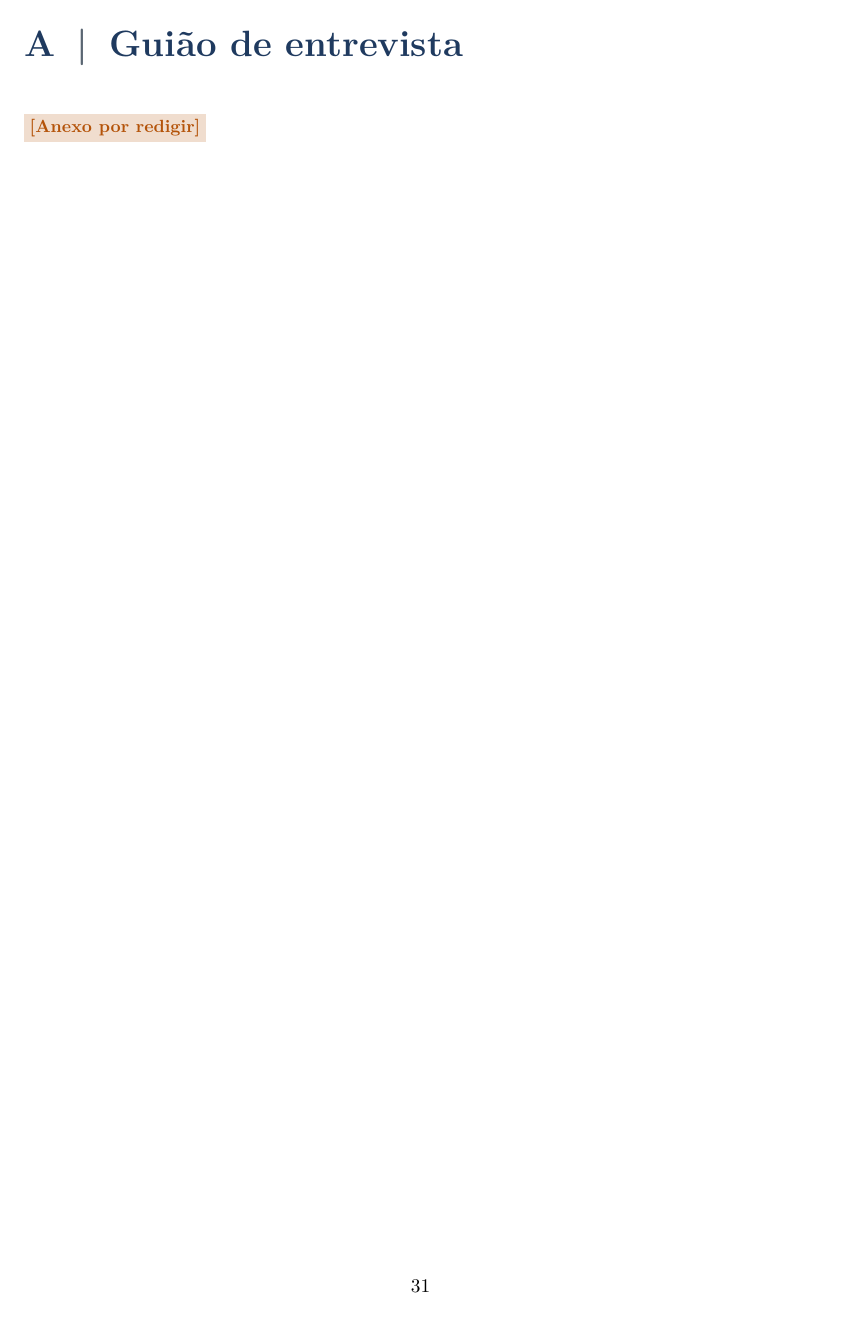
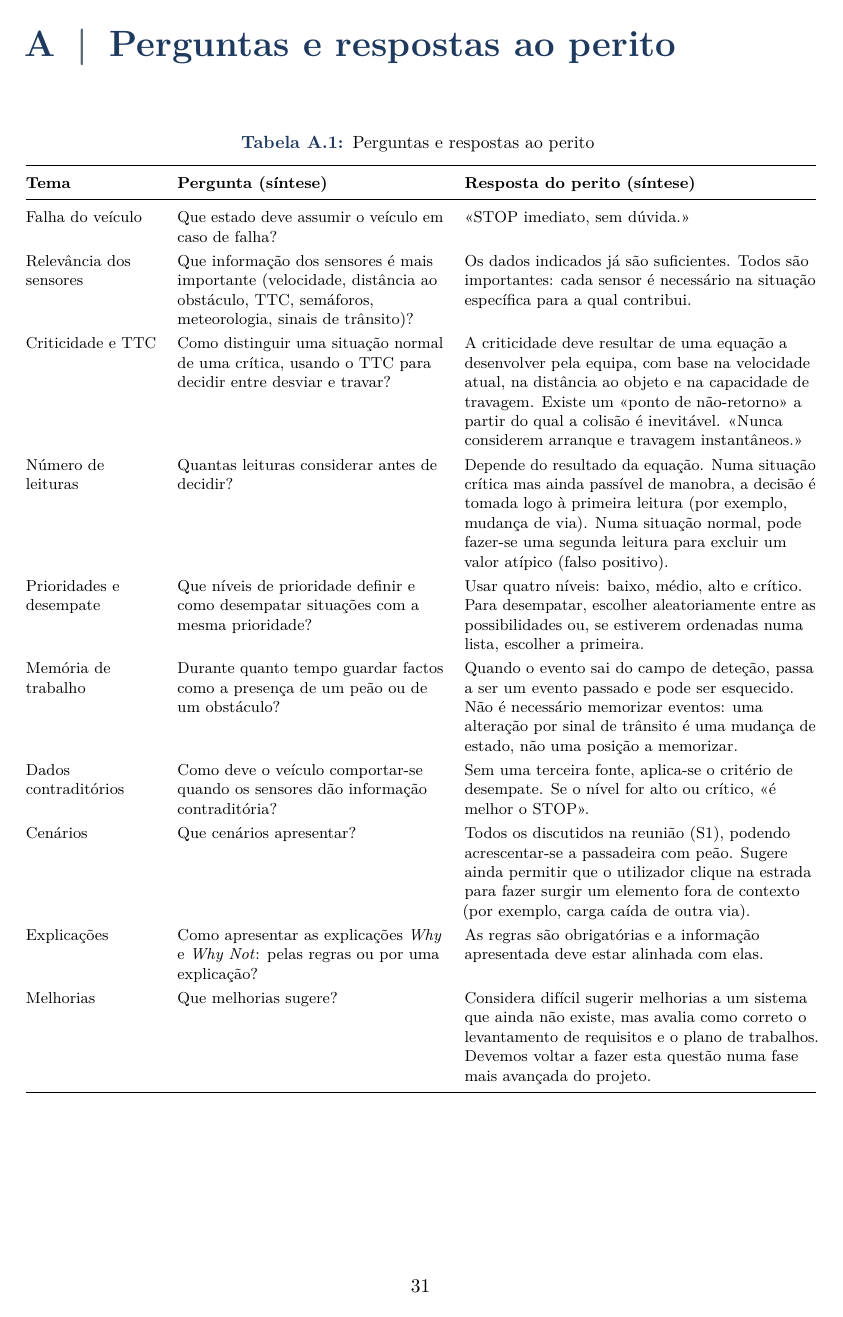
Before and after one commit to 1-2Drive/projeto-1, a LaTeX document (Relatorio_Previo_ENGCIA/relatorio.tex, which reads Relatorio_Previo_ENGCIA/seccoes/anexos.tex): page 40 of 43 before the commit and page 40 of 40 after it. Compiled offline with pdfLaTeX.

Commit message:
Migrate expert annex to LaTeX

```diff
--- a/Relatorio_Previo_ENGCIA/seccoes/anexos.tex
+++ b/Relatorio_Previo_ENGCIA/seccoes/anexos.tex
@@ -1,8 +1,77 @@
-\chapter{Guião de entrevista}
-\label{anx:guiao}
-
-\preencher{Anexo por redigir}
-
-\chapter{Síntese das sessões com o perito}
+\chapter{Perguntas e respostas ao perito}
 \label{anx:sessoes}
 
+{\footnotesize
+\begin{longtable}{@{}L{2.6cm}L{5.3cm}L{7.0cm}@{}}
+  \caption{Perguntas e respostas ao perito}
+  \label{tab:perguntas-perito}\\
+  \toprule
+  \textbf{Tema} & \textbf{Pergunta (síntese)}
+    & \textbf{Resposta do perito (síntese)} \\
+  \midrule
+  \endfirsthead
+  \toprule
+  \textbf{Tema} & \textbf{Pergunta (síntese)}
+    & \textbf{Resposta do perito (síntese)} \\
+  \midrule
+  \endhead
+  \bottomrule
+  \endfoot
+  Falha do veículo
+    & Que estado deve assumir o veículo em caso de falha?
+    & «STOP imediato, sem dúvida.» \\
+  Relevância dos sensores
+    & Que informação dos sensores é mais importante (velocidade, distância
+      ao obstáculo, TTC, semáforos, meteorologia, sinais de trânsito)?
+    & Os dados indicados já são suficientes. Todos são importantes: cada
+      sensor é necessário na situação específica para a qual contribui. \\
+  Criticidade e TTC
+    & Como distinguir uma situação normal de uma crítica, usando o TTC para
+      decidir entre desviar e travar?
+    & A criticidade deve resultar de uma equação a desenvolver pela equipa,
+      com base na velocidade atual, na distância ao objeto e na capacidade de
+      travagem. Existe um «ponto de não-retorno» a partir do qual a colisão é
+      inevitável. «Nunca considerem arranque e travagem instantâneos.» \\
+  Número de leituras
+    & Quantas leituras considerar antes de decidir?
+    & Depende do resultado da equação. Numa situação crítica mas ainda
+      passível de manobra, a decisão é tomada logo à primeira leitura (por
+      exemplo, mudança de via). Numa situação normal, pode fazer-se uma
+      segunda leitura para excluir um valor atípico (falso positivo). \\
+  Prioridades e desempate
+    & Que níveis de prioridade definir e como desempatar situações com a
+      mesma prioridade?
+    & Usar quatro níveis: baixo, médio, alto e crítico. Para desempatar,
+      escolher aleatoriamente entre as possibilidades ou, se estiverem
+      ordenadas numa lista, escolher a primeira. \\
+  Memória de trabalho
+    & Durante quanto tempo guardar factos como a presença de um peão ou de
+      um obstáculo?
+    & Quando o evento sai do campo de deteção, passa a ser um evento passado
+      e pode ser esquecido. Não é necessário memorizar eventos: uma alteração
+      por sinal de trânsito é uma mudança de estado, não uma posição a
+      memorizar. \\
+  Dados contraditórios
+    & Como deve o veículo comportar-se quando os sensores dão informação
+      contraditória?
+    & Sem uma terceira fonte, aplica-se o critério de desempate. Se o nível
+      for alto ou crítico, «é melhor o STOP». \\
+  Cenários
+    & Que cenários apresentar?
+    & Todos os discutidos na reunião (S1), podendo acrescentar-se a
+      passadeira com peão. Sugere ainda permitir que o utilizador clique na
+      estrada para fazer surgir um elemento fora de contexto (por exemplo,
+      carga caída de outra via). \\
+  Explicações
+    & Como apresentar as explicações \emph{Why} e \emph{Why Not}: pelas
+      regras ou por uma explicação?
+    & As regras são obrigatórias e a informação apresentada deve estar
+      alinhada com elas. \\
+  Melhorias
+    & Que melhorias sugere?
+    & Considera difícil sugerir melhorias a um sistema que ainda não existe,
+      mas avalia como correto o levantamento de requisitos e o plano de
+      trabalhos. Devemos voltar a fazer esta questão numa fase mais avançada
+      do projeto. \\
+\end{longtable}
+}
```
Also changed, not shown: Relatorio_Previo_ENGCIA/seccoes/anexos.tex (11 more changed lines).
